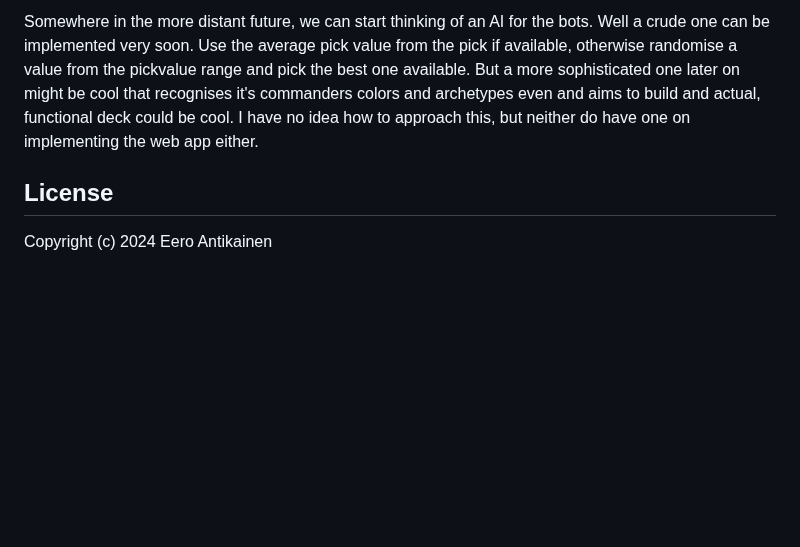
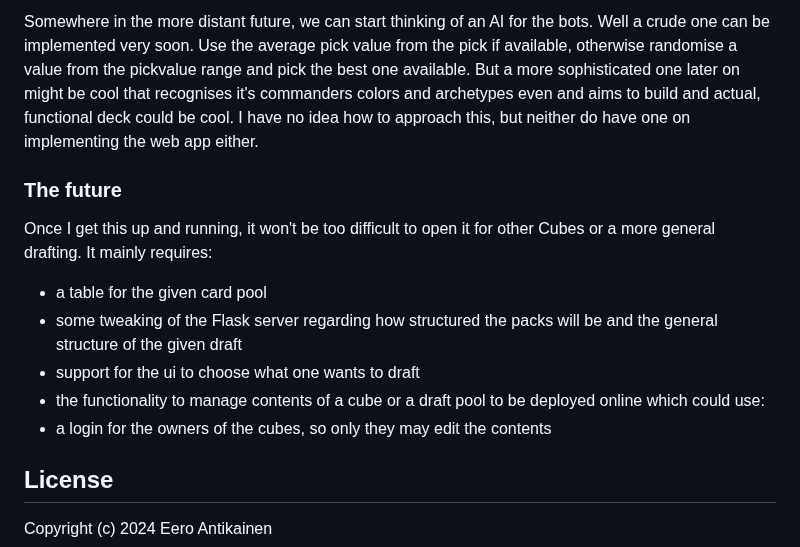
Before and after one commit to EeroAnt/CubeDraftSimulator, a Markdown page: README.md, the part around the change. Drawn GitHub-style; blank space fills up the shorter version.

```diff
--- a/README.md
+++ b/README.md
@@ -58,6 +58,14 @@ Initially I will implement a simple bot that picks a random card from the pack e
 Somewhere in the more distant future, we can start thinking of an AI for the bots. Well a crude one can be implemented very soon. Use the average pick value from the pick if available, otherwise randomise a value from the pickvalue range and pick the best one available. But a more sophisticated one later on might be cool that recognises it's commanders colors and archetypes even and aims to build and actual, functional deck could be cool. I have no idea how to approach this, but neither do have one on implementing the web app either.
 
 
+### The future
+Once I get this up and running, it won't be too difficult to open it for other Cubes or a more general drafting. It mainly requires:
+ - a table for the given card pool
+ - some tweaking of the Flask server regarding how structured the packs will be and the general structure of the given draft
+ - support for the ui to choose what one wants to draft
+ - the functionality to manage contents of a cube or a draft pool to be deployed online which could use:
+ - a login for the owners of the cubes, so only they may edit the contents
+
 ## License
 
 Copyright (c) 2024 Eero Antikainen
```
